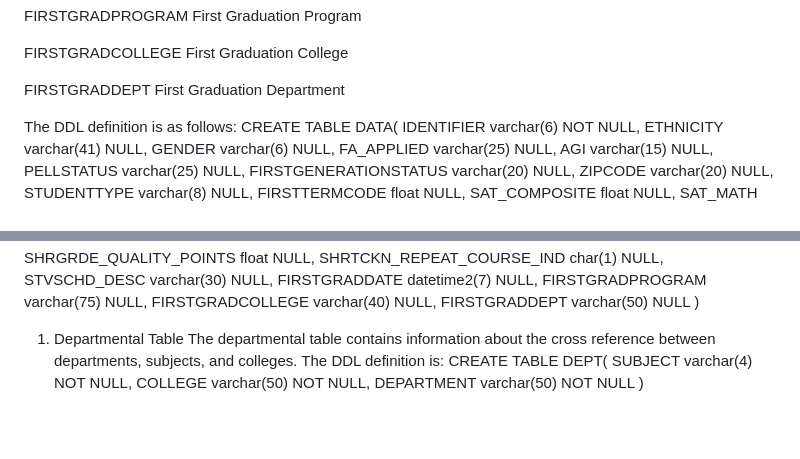
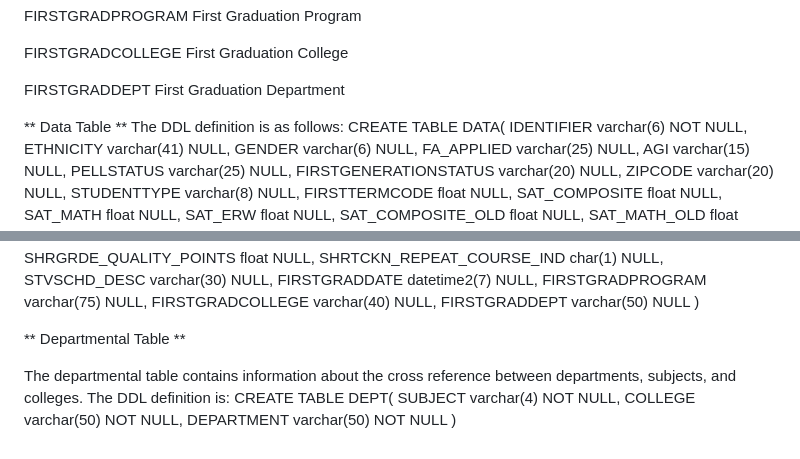
Before and after one commit to biomathematicus/StudentSuccessDataAnalysis, a Markdown page: README.md, 2 parts joined by grey strips. Rendered like a GitHub page.

```diff
--- a/README.md
+++ b/README.md
@@ -312,7 +312,7 @@ First Graduation College
 FIRSTGRADDEPT
 First Graduation Department
 
-
+** Data Table **
 The DDL definition is as follows:
 CREATE TABLE DATA(
         IDENTIFIER varchar(6) NOT NULL,
@@ -389,7 +389,9 @@ CREATE TABLE DATA(
         FIRSTGRADCOLLEGE varchar(40) NULL,
         FIRSTGRADDEPT varchar(50) NULL
 )
-   1. Departmental Table
+
+** Departmental Table **
+
 The departmental table contains information about the cross reference between departments, subjects, and colleges. The DDL definition is:
 CREATE TABLE DEPT(
         SUBJECT varchar(4) NOT NULL,
```
